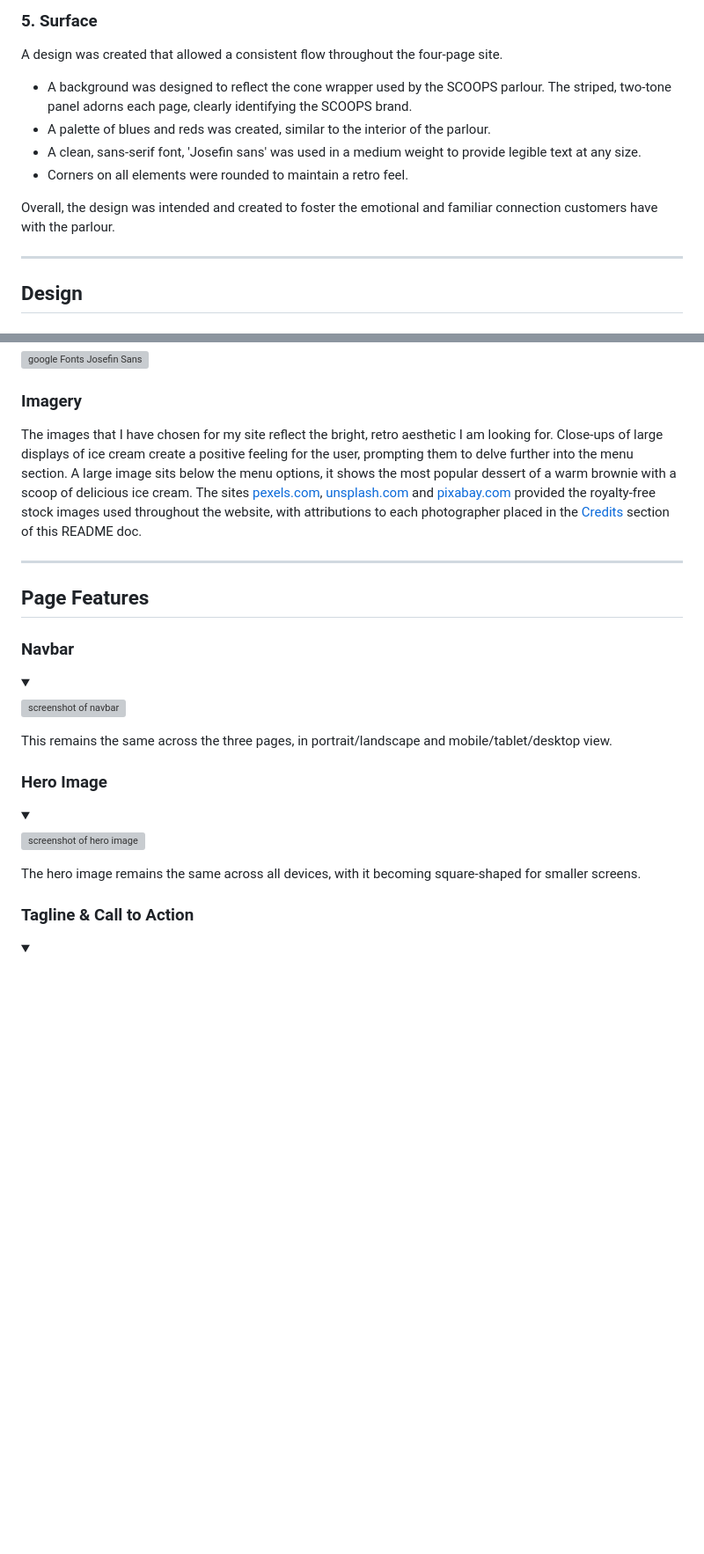
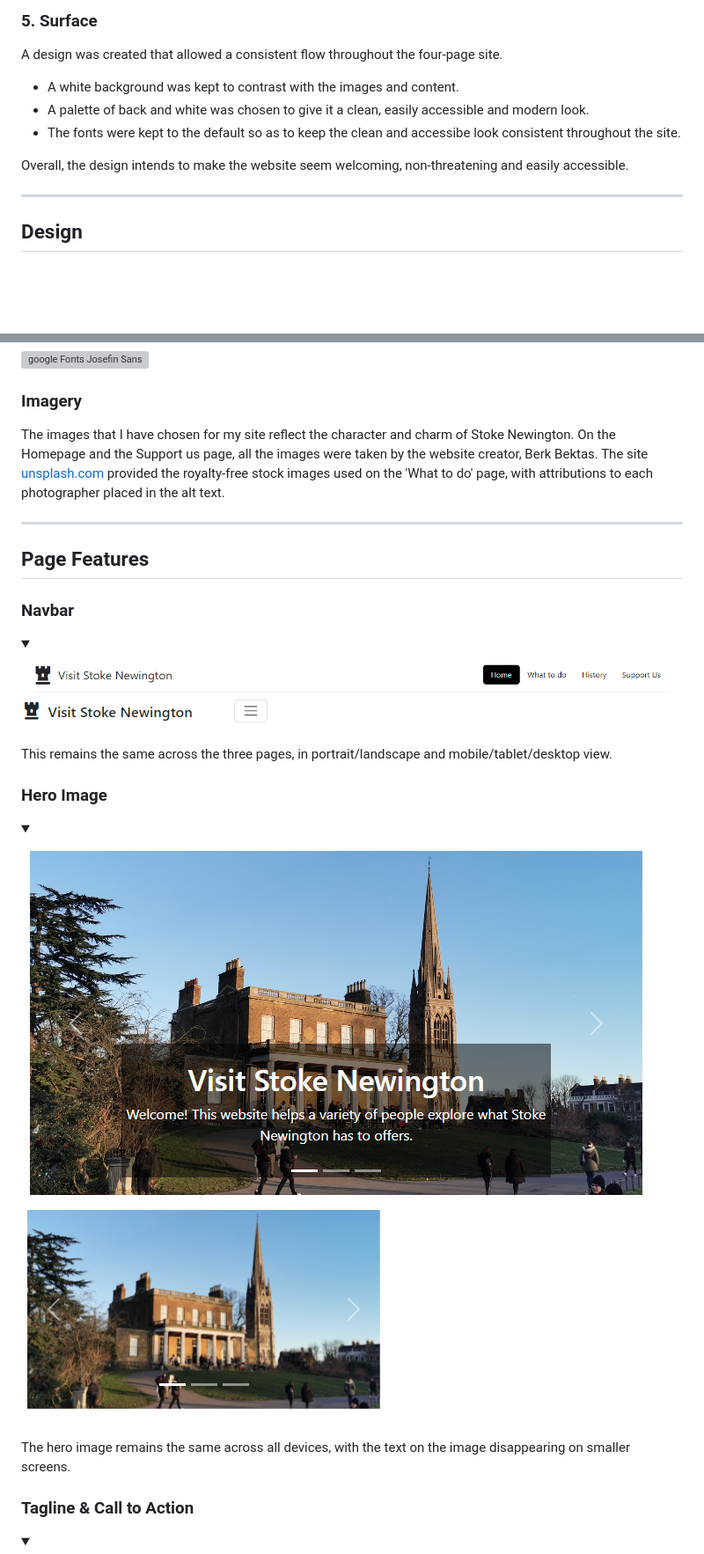
Before and after one commit to stokeydev/pa1, a Markdown page: README.md, 2 parts joined by grey strips. Shown at 88% size. Rendered like a GitHub page; pictures changed too: assets/images/hero image large.PNG (added), assets/images/hero image small.PNG (added), assets/images/navbar desktop.PNG (added); blank space fills up the shorter version; grey boxes are pictures that could not be loaded.

Commit message:
last commit failed, recommiting (alt text update and readme update)

```diff
--- a/README.md
+++ b/README.md
@@ -166,12 +166,11 @@ The site was developed to be simple, clear, and familiar.
 ### **5. Surface**
 
  A design was created that allowed a consistent flow throughout the four-page site.
- - A background was designed to reflect the cone wrapper used by the SCOOPS parlour. The striped, two-tone panel adorns each page, clearly identifying the SCOOPS brand.
-- A palette of blues and reds was created, similar to the interior of the parlour.
-- A clean, sans-serif font, 'Josefin sans' was used in a medium weight to provide legible text at any size.
-- Corners on all elements were rounded to maintain a retro feel.
+ - A white background was kept to contrast with the images and content.
+- A palette of back and white was chosen to give it a clean, easily accessible and modern look.
+- The fonts were kept to the default so as to keep the clean and accessibe look consistent throughout the site.
 
-Overall, the design was intended and created to foster the emotional and familiar connection customers have with the parlour.
+Overall, the design intends to make the website seem welcoming, non-threatening and easily accessible.
 
 ---
 
@@ -201,7 +200,7 @@ I experienced an issue with the contrast ratio for my buttons. The ratio of the
 
 ### **Imagery**
 
-The images that I have chosen for my site reflect the bright, retro aesthetic I am looking for. Close-ups of large displays of ice cream create a positive feeling for the user, prompting them to delve further into the menu section. A large image sits below the menu options, it shows the most popular dessert of a warm brownie with a scoop of delicious ice cream. The sites [pexels.com](https://www.pexels.com/), [unsplash.com](https://unsplash.com/) and [pixabay.com](https://pixabay.com/) provided the royalty-free stock images used throughout the website, with attributions to each photographer placed in the [Credits](#credits) section of this README doc.
+The images that I have chosen for my site reflect the character and charm of Stoke Newington. On the Homepage and the Support us page, all the images were taken by the website creator, Berk Bektas. The site [unsplash.com](https://unsplash.com/) provided the royalty-free stock images used on the 'What to do' page, with attributions to each photographer placed in the alt text.
 
 ---
 
@@ -212,7 +211,8 @@ The images that I have chosen for my site reflect the bright, retro aesthetic I
 <details open>
 <summary></summary>
 
-![screenshot of navbar](docs/documentation/navbar.png)
+![screenshot of hero image](./assets/images/navbar%20desktop.PNG)
+![screenshot of hero image](./assets/images/navbar%20mobile.PNG)
 </details>
 This remains the same across the three pages, in portrait/landscape and mobile/tablet/desktop view.
 
@@ -222,9 +222,10 @@ This remains the same across the three pages, in portrait/landscape and mobile/t
 <details open>
 <summary></summary>
 
-![screenshot of hero image](docs/documentation/heroimage.png)
+![screenshot of hero image](./assets/images/hero%20image%20large.PNG)
+![screenshot of hero image](./assets/images/hero%20image%20small.PNG)
 </details>
-The hero image remains the same across all devices, with it becoming square-shaped for smaller screens.
+The hero image remains the same across all devices, with the text on the image disappearing on smaller screens.
 
 <br>
 
```
Also changed, not shown: 3 other files.
